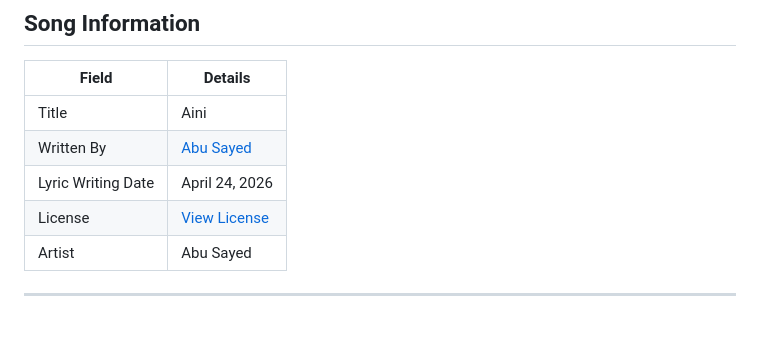
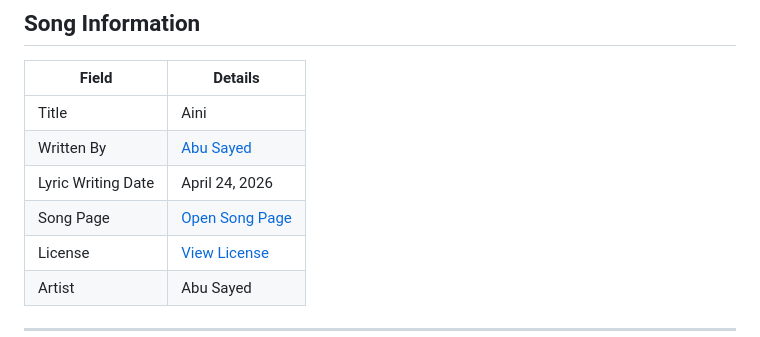
Before and after one commit to ImAbuSayed/aini, a Markdown page: README.md, the part around the change. Rendered like a GitHub page.

Commit message:
docs: update public README

```diff
--- a/README.md
+++ b/README.md
@@ -11,6 +11,7 @@
 | Title | Aini |
 | Written By | [Abu Sayed](https://abusayed.com.bd/) |
 | Lyric Writing Date | April 24, 2026 |
+| Song Page | [Open Song Page](https://imabusayed.github.io/aini/) |
 | License | [View License](./LICENSE.md) |
 | Artist | Abu Sayed |
 
```
